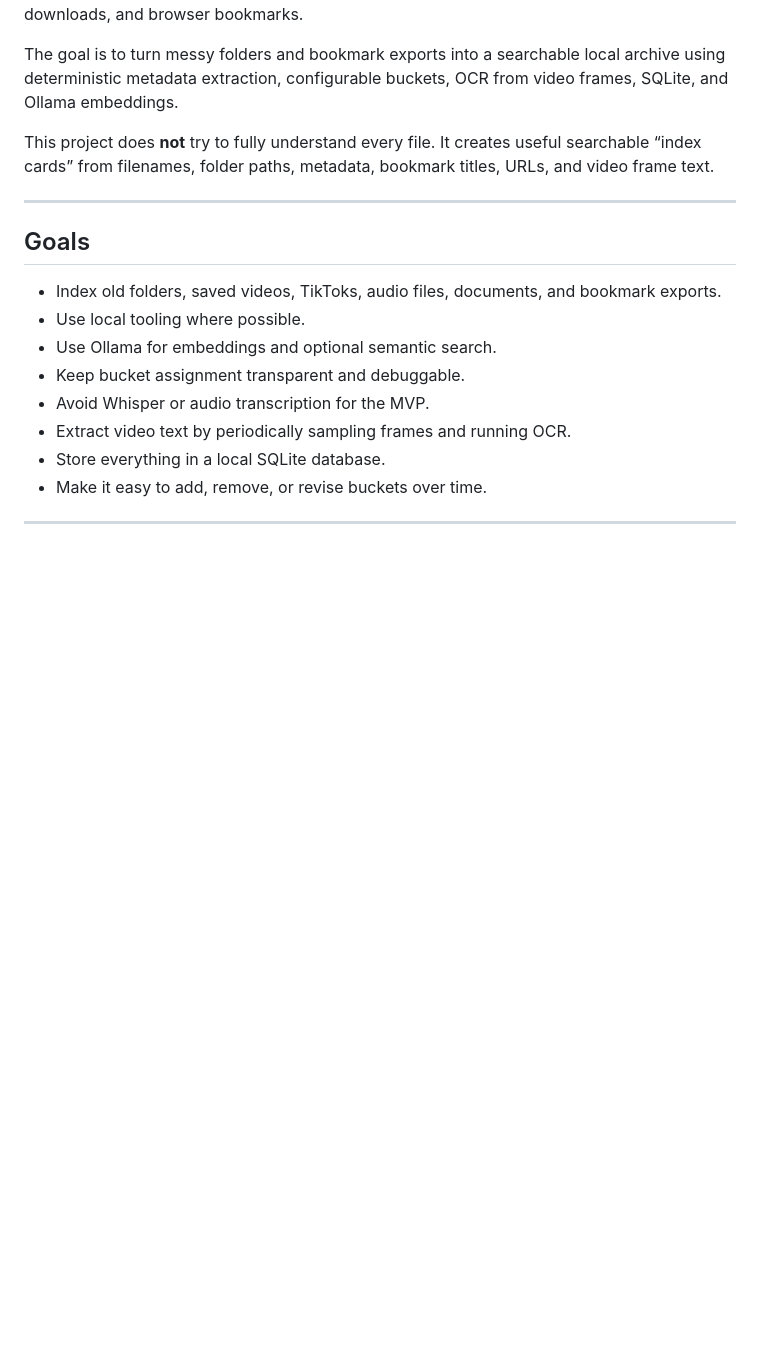
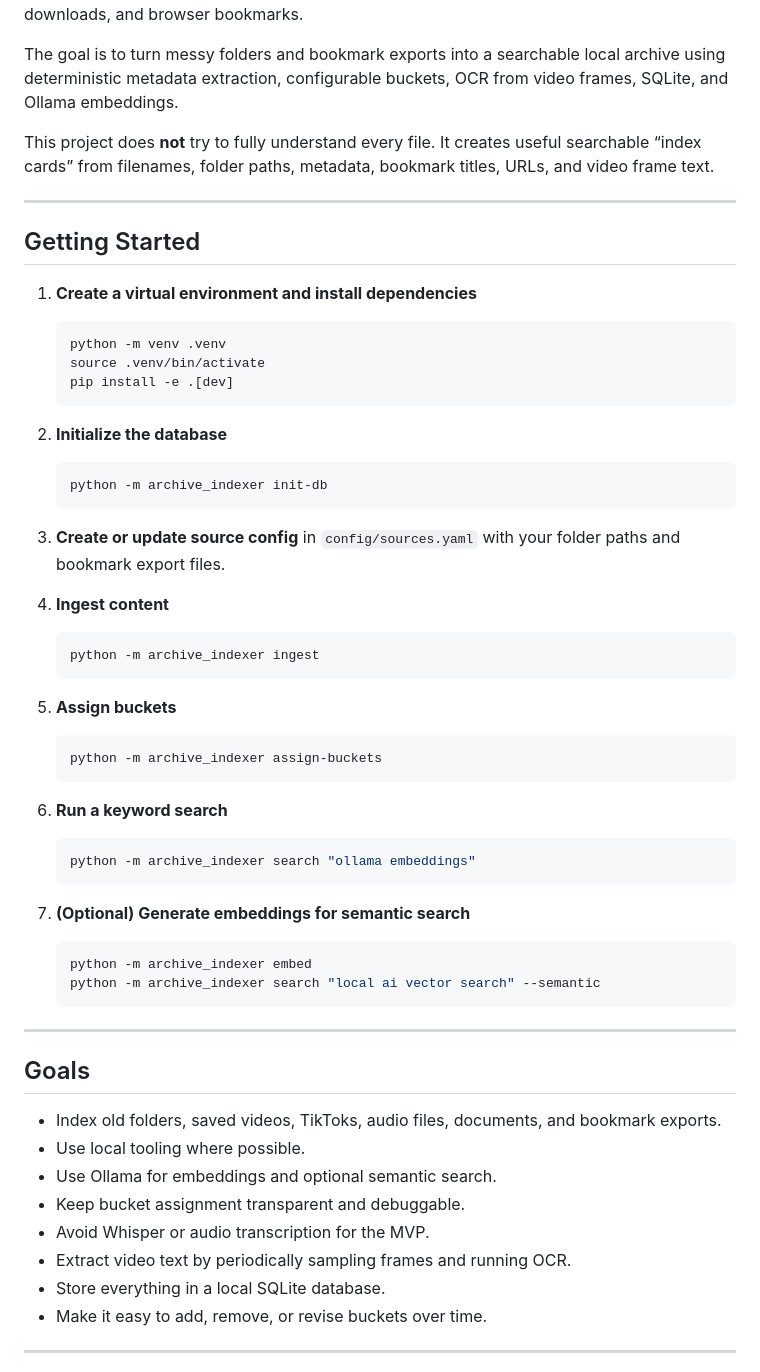
Before and after one commit to nthlevelwiz/archive-indexer, a Markdown page: readme.md, the part around the change. GitHub-like rendering; blank space fills up the shorter version.

Commit message:
docs: add getting started section to README

````diff
--- a/readme.md
+++ b/readme.md
@@ -5,6 +5,52 @@ A local-first indexing system for old saved TikToks, videos, audio files, docume
 The goal is to turn messy folders and bookmark exports into a searchable local archive using deterministic metadata extraction, configurable buckets, OCR from video frames, SQLite, and Ollama embeddings.
 
 This project does **not** try to fully understand every file. It creates useful searchable “index cards” from filenames, folder paths, metadata, bookmark titles, URLs, and video frame text.
+
+
+---
+
+## Getting Started
+
+1. **Create a virtual environment and install dependencies**
+
+   ```bash
+   python -m venv .venv
+   source .venv/bin/activate
+   pip install -e .[dev]
+   ```
+
+2. **Initialize the database**
+
+   ```bash
+   python -m archive_indexer init-db
+   ```
+
+3. **Create or update source config** in `config/sources.yaml` with your folder paths and bookmark export files.
+
+4. **Ingest content**
+
+   ```bash
+   python -m archive_indexer ingest
+   ```
+
+5. **Assign buckets**
+
+   ```bash
+   python -m archive_indexer assign-buckets
+   ```
+
+6. **Run a keyword search**
+
+   ```bash
+   python -m archive_indexer search "ollama embeddings"
+   ```
+
+7. **(Optional) Generate embeddings for semantic search**
+
+   ```bash
+   python -m archive_indexer embed
+   python -m archive_indexer search "local ai vector search" --semantic
+   ```
 
 ---
 
````
